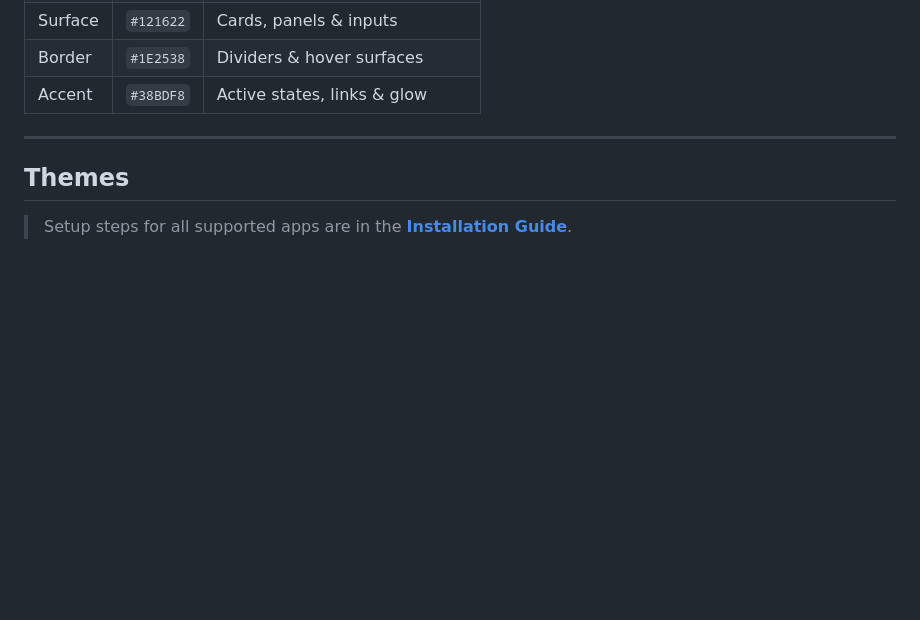
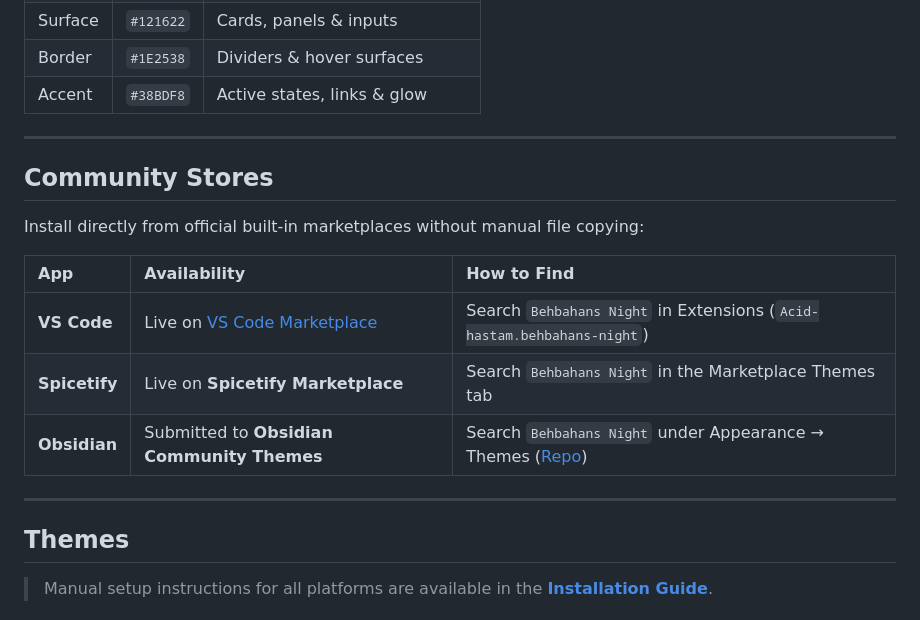
Before and after one commit to Acid-hastam/Behbahans_night, a Markdown page: README.md, the part around one of its changes. Rendered like a GitHub page; blank space fills up the shorter version.

```diff
--- a/README.md
+++ b/README.md
@@ -22,7 +24,19 @@ Cohesive dark theme suite built on deep obsidian navy (`#08090C`) and glowing sk
 
 ---
 
+## Community Stores
+
+Install directly from official built-in marketplaces without manual file copying:
+
+| App | Availability | How to Find |
+| :--- | :--- | :--- |
+| **VS Code** | Live on [VS Code Marketplace](https://marketplace.visualstudio.com/items?itemName=Acid-hastam.behbahans-night) | Search `Behbahans Night` in Extensions (`Acid-hastam.behbahans-night`) |
+| **Spicetify** | Live on **Spicetify Marketplace** | Search `Behbahans Night` in the Marketplace Themes tab |
+| **Obsidian** | Submitted to **Obsidian Community Themes** | Search `Behbahans Night` under Appearance → Themes ([Repo](https://github.com/Acid-hastam/obsidian-behbahans-night)) |
+
+---
+
 ## Themes
 
-> Setup steps for all supported apps are in the **[Installation Guide](INSTALL.md)**.
+> Manual setup instructions for all platforms are available in the **[Installation Guide](INSTALL.md)**.
 
```
Also changed, not shown: other parts of README.md (+10 -2 lines), INSTALL.md (+18 -2 lines), vscode/README.md (added, +5 -0 lines), assets/icon.png (added), screenshots/obsidian.png (added), screenshots/vscode.png (added), vscode/icon.png (added), 6 other files.
